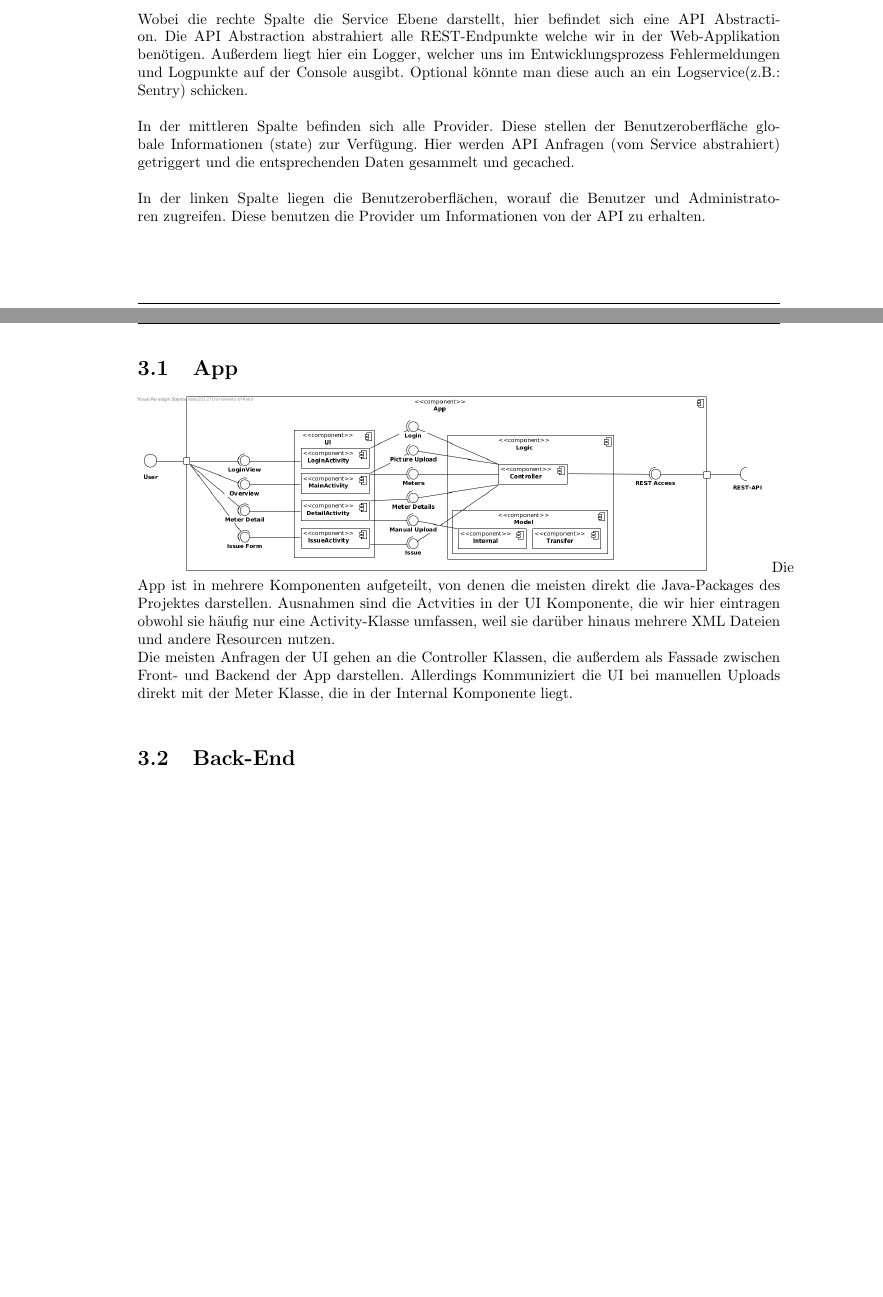
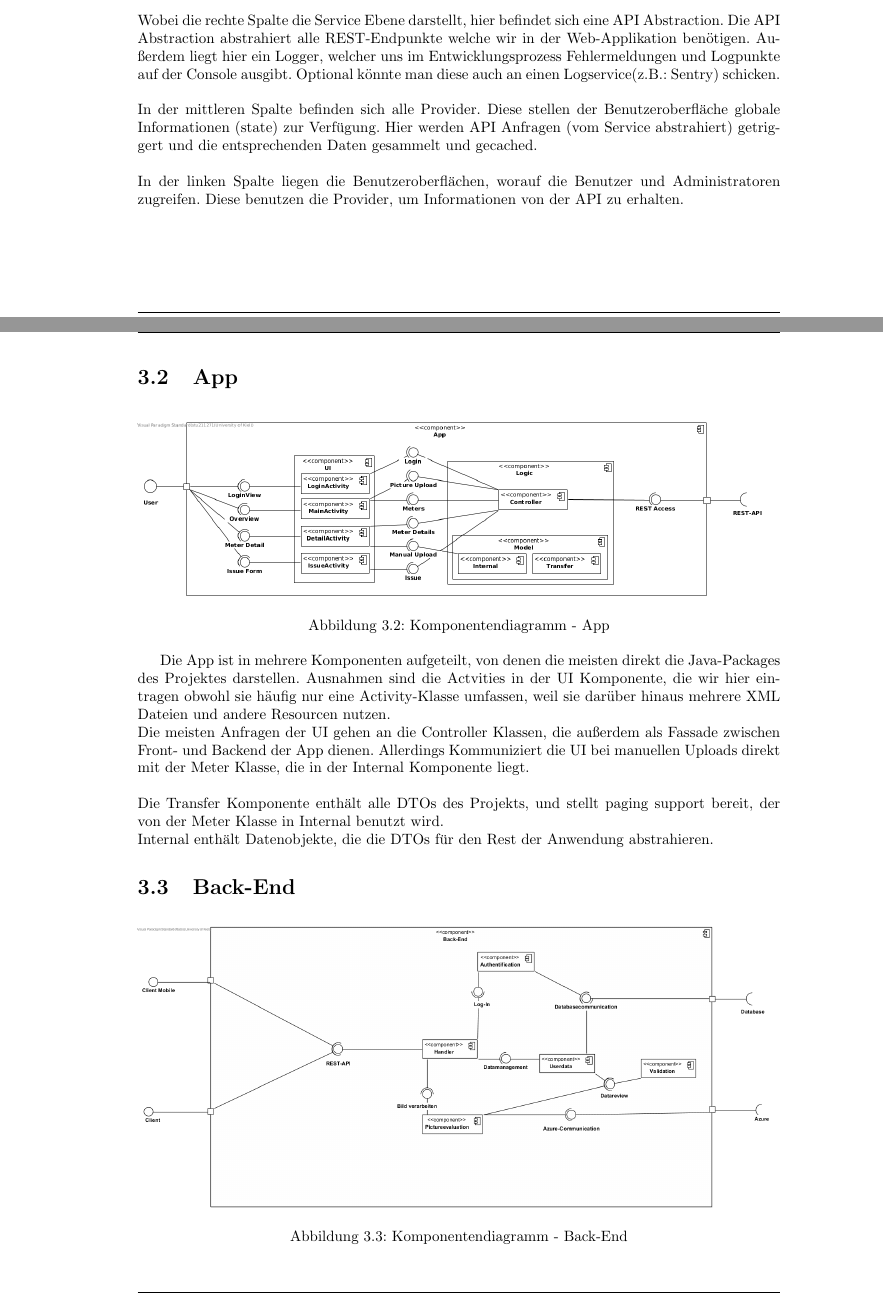
Before and after one commit to mascent/AdessoEnergySopro19, a LaTeX document (entwurf/LaTeX/entwurfsdoku.tex, which reads entwurf/LaTeX/kapitel/komponentendiagramme.tex): two parts of pages 8 and 9 of 23, joined at a grey line, cut so that both start at the same text, the shorter picture padded with empty space. Compiled offline with pdfLaTeX.

Commit message:
Handle review

```diff
--- a/entwurf/LaTeX/kapitel/komponentendiagramme.tex
+++ b/entwurf/LaTeX/kapitel/komponentendiagramme.tex
@@ -6,22 +8,32 @@
 
 In der Architektur der Web-Application kann man grob in 3 Spalten unterteilen.
 \\ \\
-Wobei die rechte Spalte die Service Ebene darstellt, hier befindet sich eine API Abstraction. Die API Abstraction abstrahiert alle REST-Endpunkte welche wir in der Web-Applikation benötigen. Außerdem liegt hier ein Logger, welcher uns im Entwicklungsprozess Fehlermeldungen und Logpunkte auf der Console ausgibt. Optional könnte man diese auch an ein Logservice(z.B.: Sentry) schicken.
+Wobei die rechte Spalte die Service Ebene darstellt, hier befindet sich eine API Abstraction. Die API Abstraction abstrahiert alle REST-Endpunkte welche wir in der Web-Applikation benötigen. Außerdem liegt hier ein Logger, welcher uns im Entwicklungsprozess Fehlermeldungen und Logpunkte auf der Console ausgibt. Optional könnte man diese auch an einen Logservice(z.B.: Sentry) schicken.
 \\ \\
 In der mittleren Spalte befinden sich alle Provider. Diese stellen der Benutzeroberfläche globale Informationen (state) zur Verfügung. Hier werden API Anfragen (vom Service abstrahiert) getriggert und die entsprechenden Daten gesammelt und gecached.
 \\ \\
-In der linken Spalte liegen die Benutzeroberflächen, worauf die Benutzer und Administratoren zugreifen. Diese benutzen die Provider um Informationen von der API zu erhalten.
+In der linken Spalte liegen die Benutzeroberflächen, worauf die Benutzer und Administratoren zugreifen. Diese benutzen die Provider, um Informationen von der API zu erhalten.
 
+\newpage
 
+\section{App}
+
+\begin{figure}[h]
+\includegraphics[scale=0.45]{img/diagrams/AppComponentDiagram}\caption{Komponentendiagramm - App}
 \end{figure}
 
-\section{App}
-\includegraphics[scale=0.45]{img/diagrams/AppComponentDiagram}
 Die App ist in mehrere Komponenten aufgeteilt, von denen die meisten direkt die Java-Packages des Projektes darstellen. Ausnahmen sind die Actvities in der UI Komponente, die wir hier eintragen obwohl sie häufig nur eine Activity-Klasse umfassen, weil sie darüber hinaus mehrere XML Dateien und andere Resourcen nutzen.\\
-Die meisten Anfragen der UI gehen an die Controller Klassen, die außerdem als Fassade zwischen Front- und Backend der App darstellen. Allerdings Kommuniziert die UI bei manuellen Uploads direkt mit der Meter Klasse, die in der Internal Komponente liegt.\\
+Die meisten Anfragen der UI gehen an die Controller Klassen, die außerdem als Fassade zwischen Front- und Backend der App dienen. Allerdings Kommuniziert die UI bei manuellen Uploads direkt mit der Meter Klasse, die in der Internal Komponente liegt.\\ \\
+Die Transfer Komponente enthält alle DTOs des Projekts, und stellt paging support bereit, der von der Meter Klasse in Internal benutzt wird.\\
+Internal enthält Datenobjekte, die die DTOs für den Rest der Anwendung abstrahieren.
 
 \section{Back-End}
+
+\begin{figure}[h]
 \includegraphics[width=15cm]{img/diagrams/component-back-end}
+\caption{Komponentendiagramm - Back-End}
+\end{figure}
+
 Zusammengesetzt ist das ''Back-End'' aus mehreren Komponenten und Schnittstellen, die untereinander interagieren.\\
 Dabei regelt die ''Handler''-Komponente den Dateneingang durch Nutzeranfragen, indem sie die Daten an die für sie zuständigen Subkomponenten weiterleitet. Dies geschieht über die von diesen Komponenten angebotenen Schnittstellen. Die Nutzeranfragen aus App und Browser werden dabei durch die ''REST-API''-Schnittstelle angenommen, welche von der ''Handler''-Komponente zur Verfügung gestellt wird.\\
 Um zu überprüfen ob Nutzer privilegiert sind bestimmte Anfragen zu stellen existiert die ''Authentification''-Komponente. Diese verhindert damit, dass Nutzer Operationen durchführen, zu welchen sie nicht befugt sind. Zu diesem Zweck stellt sie dem ''Handler'' eine ''Verify''-Schnittstelle zur Verfügung. Um die Befugnis eines Benutzers für eine bestimmte Operation zu überprüfen, benutzt die ''Authentifikation'' die ''Database-Communication''-Schnittstelle. Über diese werden die benötigten Rechte mit den in der Datenbank gespeicherten Rechten des Benutzers abgeglichen.\\
```
Also changed, not shown: entwurf/LaTeX/kapitel/klassendiagramme.tex (line endings or trailing spaces), entwurf/LaTeX/kapitel/komponentendiagramme.tex (6 more changed lines).
